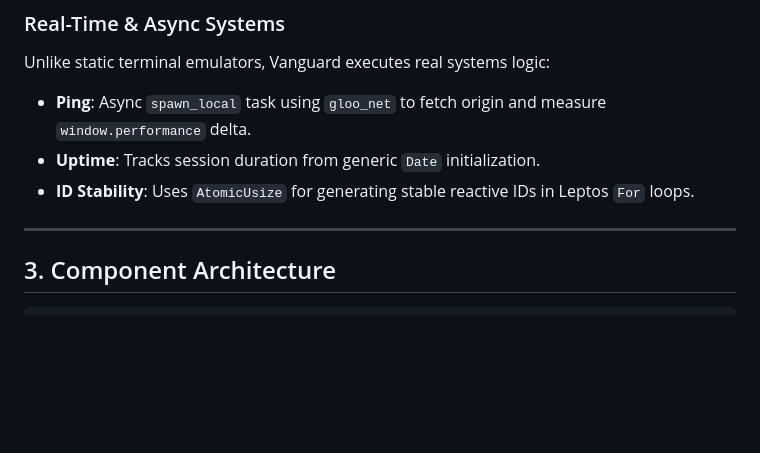
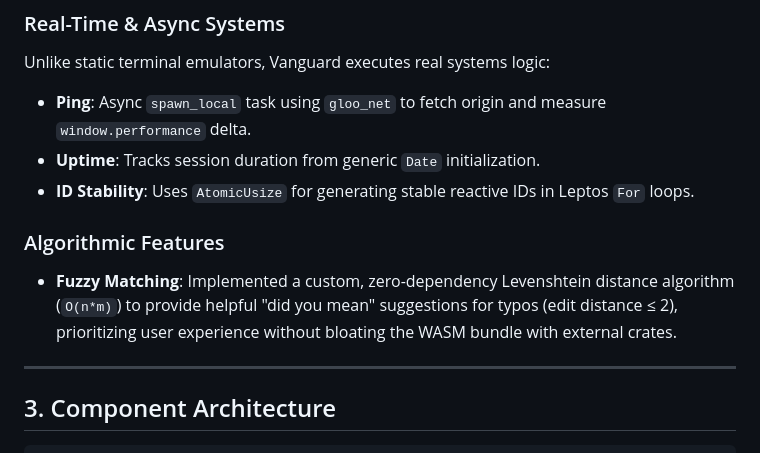
Before and after one commit to gammahazard/Vanguard-Portfolio, a Markdown page: docs/architecture.md, the part around the change. Drawn GitHub-style; blank space fills up the shorter version.

```diff
--- a/docs/architecture.md
+++ b/docs/architecture.md
@@ -67,6 +67,9 @@ Unlike static terminal emulators, Vanguard executes real systems logic:
 - **Ping**: Async `spawn_local` task using `gloo_net` to fetch origin and measure `window.performance` delta.
 - **Uptime**: Tracks session duration from generic `Date` initialization.
 - **ID Stability**: Uses `AtomicUsize` for generating stable reactive IDs in Leptos `For` loops.
+
+### Algorithmic Features
+- **Fuzzy Matching**: Implemented a custom, zero-dependency Levenshtein distance algorithm (`O(n*m)`) to provide helpful "did you mean" suggestions for typos (edit distance ≤ 2), prioritizing user experience without bloating the WASM bundle with external crates.
 
 ---
 
```
Also changed, not shown: README.md (+1 -0 lines).
